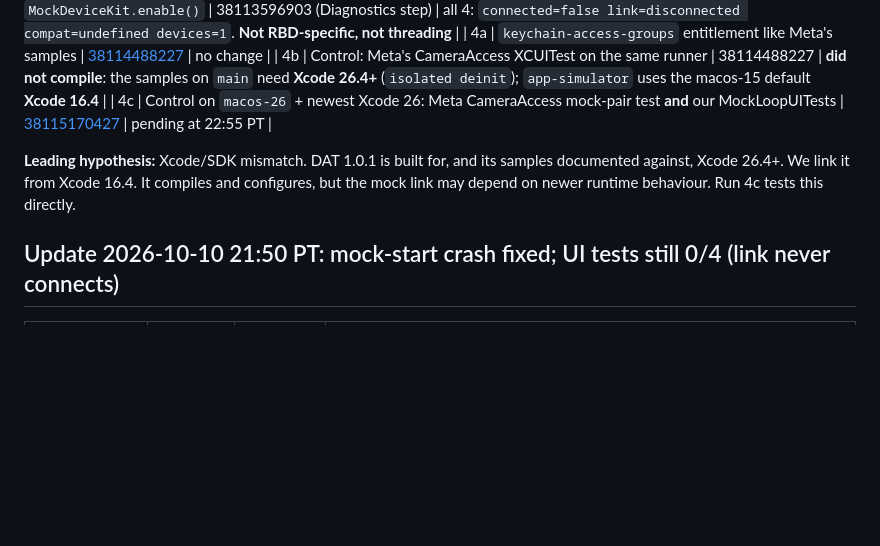
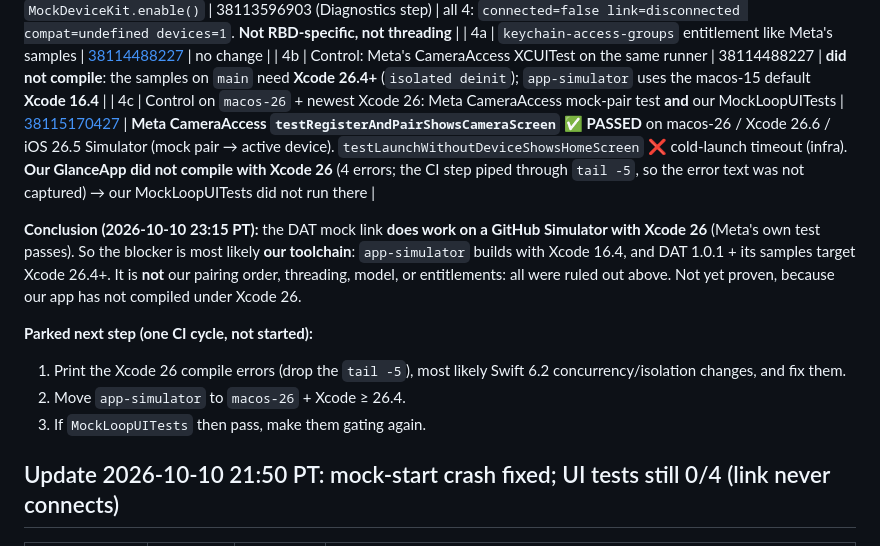
Before and after one commit to mmaziesf/rayban-vlm-poc, a Markdown page: docs/IOS_OPTIONS.md, the part around the change. Drawn GitHub-style; blank space fills up the shorter version.

```diff
--- a/docs/IOS_OPTIONS.md
+++ b/docs/IOS_OPTIONS.md
@@ -26,9 +26,14 @@ What the fake-glasses suite covers, and what it doesn't:
 | 3 | `--mock-probe` (DEBUG, launched by CI after the tests, not counted as tests) tried 4 variants for 8 s each: main-actor, detached + listener, **`.rayBanMeta`**, no-arg `MockDeviceKit.enable()` | 38113596903 (Diagnostics step) | all 4: `connected=false link=disconnected compat=undefined devices=1`. **Not RBD-specific, not threading** |
 | 4a | `keychain-access-groups` entitlement like Meta's samples | [38114488227](https://github.com/mmaziesf/rayban-vlm-poc/actions/runs/38114488227) | no change |
 | 4b | Control: Meta's CameraAccess XCUITest on the same runner | 38114488227 | **did not compile**: the samples on `main` need **Xcode 26.4+** (`isolated deinit`); `app-simulator` uses the macos-15 default **Xcode 16.4** |
-| 4c | Control on `macos-26` + newest Xcode 26: Meta CameraAccess mock-pair test **and** our MockLoopUITests | [38115170427](https://github.com/mmaziesf/rayban-vlm-poc/actions/runs/38115170427) | pending at 22:55 PT |
+| 4c | Control on `macos-26` + newest Xcode 26: Meta CameraAccess mock-pair test **and** our MockLoopUITests | [38115170427](https://github.com/mmaziesf/rayban-vlm-poc/actions/runs/38115170427) | **Meta CameraAccess `testRegisterAndPairShowsCameraScreen` ✅ PASSED** on macos-26 / Xcode 26.6 / iOS 26.5 Simulator (mock pair → active device). `testLaunchWithoutDeviceShowsHomeScreen` ❌ cold-launch timeout (infra). **Our GlanceApp did not compile with Xcode 26** (4 errors; the CI step piped through `tail -5`, so the error text was not captured) → our MockLoopUITests did not run there |
 
-**Leading hypothesis:** Xcode/SDK mismatch. DAT 1.0.1 is built for, and its samples documented against, Xcode 26.4+. We link it from Xcode 16.4. It compiles and configures, but the mock link may depend on newer runtime behaviour. Run 4c tests this directly.
+**Conclusion (2026-10-10 23:15 PT):** the DAT mock link **does work on a GitHub Simulator with Xcode 26** (Meta's own test passes). So the blocker is most likely **our toolchain**: `app-simulator` builds with Xcode 16.4, and DAT 1.0.1 + its samples target Xcode 26.4+. It is **not** our pairing order, threading, model, or entitlements: all were ruled out above. Not yet proven, because our app has not compiled under Xcode 26.
+
+**Parked next step (one CI cycle, not started):**
+1. Print the Xcode 26 compile errors (drop the `tail -5`), most likely Swift 6.2 concurrency/isolation changes, and fix them.
+2. Move `app-simulator` to `macos-26` + Xcode ≥ 26.4.
+3. If `MockLoopUITests` then pass, make them gating again.
 
 ## Update 2026-10-10 21:50 PT: mock-start crash fixed; UI tests still 0/4 (link never connects)
 | Run | Commit | Result | Finding |
```
Also changed, not shown: README.md (+1 -1 lines), docs/MILESTONE_PLAN.md (+1 -1 lines).
